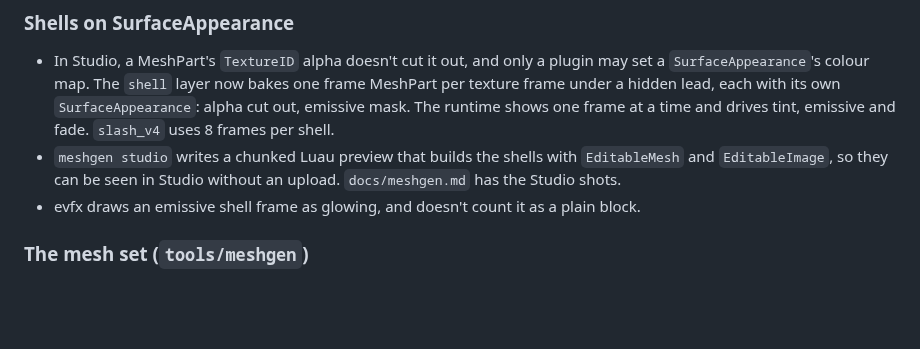
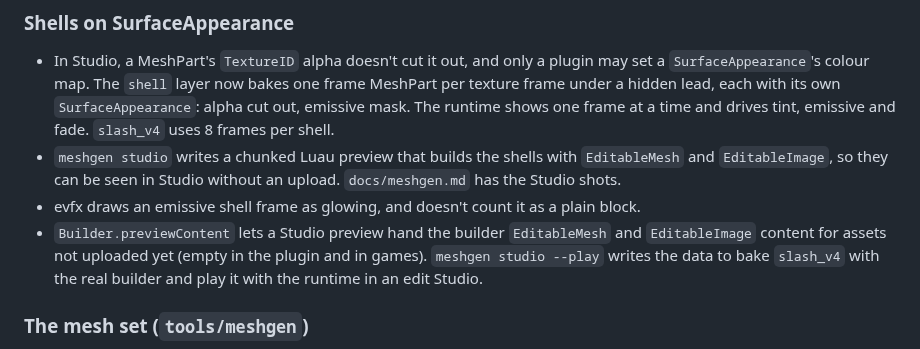
Before and after one commit to VuxSussy/EasyVFX, a Markdown page: CHANGELOG.md, the part around the change. GitHub-like rendering; blank space fills up the shorter version.

```diff
--- a/CHANGELOG.md
+++ b/CHANGELOG.md
@@ -12,6 +12,9 @@ All notable changes to EasyVFX are listed here. Versions follow [Semantic Versio
 - `meshgen studio` writes a chunked Luau preview that builds the shells with `EditableMesh` and `EditableImage`, so
   they can be seen in Studio without an upload. `docs/meshgen.md` has the Studio shots.
 - evfx draws an emissive shell frame as glowing, and doesn't count it as a plain block.
+- `Builder.previewContent` lets a Studio preview hand the builder `EditableMesh` and `EditableImage` content for assets
+  not uploaded yet (empty in the plugin and in games). `meshgen studio --play` writes the data to bake `slash_v4` with
+  the real builder and play it with the runtime in an edit Studio.
 
 ### The mesh set (`tools/meshgen`)
 - `tools/meshgen` writes six shells as OBJ in `pack/meshes`, not uploaded: crescent (wide and thin), cone, sphere,
```
Also changed, not shown: docs/meshgen.md (+17 -0 lines), docs/meshes/studio-play-1-start.jpg (added), docs/meshes/studio-play-2-mid.jpg (added), docs/meshes/studio-play-3-end.jpg (added), 4 other files.
